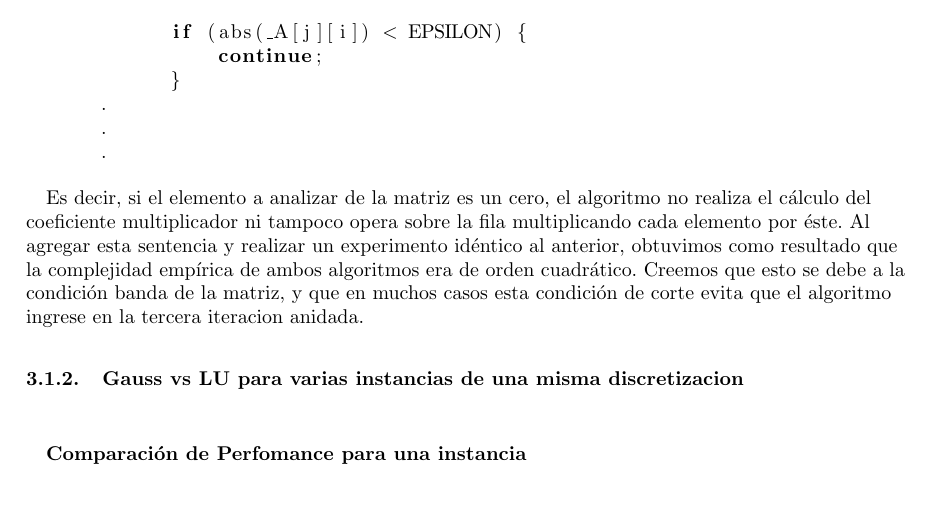
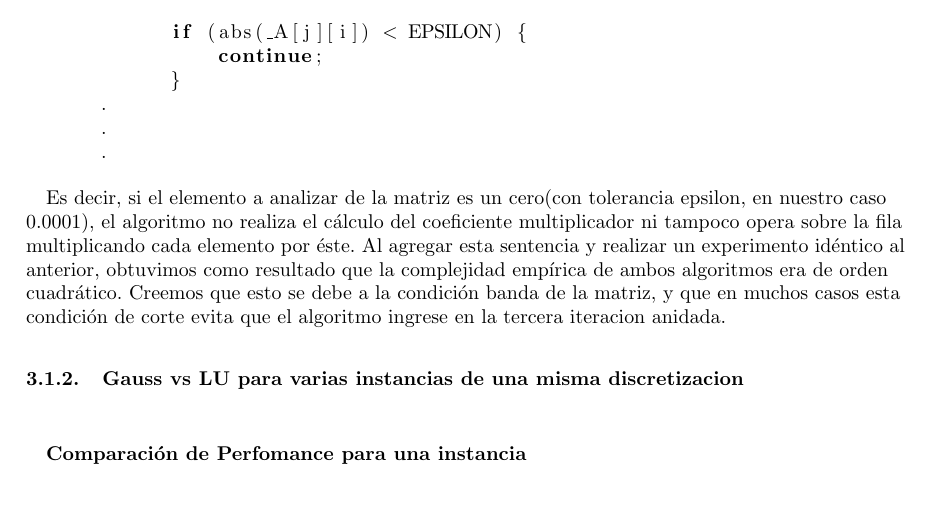
Before and after one commit to svilerino/metnum, a LaTeX document (tp1/tex/informe.tex, which reads tp1/tex/resultados.tex): part of page 18 of 32, cut so that both start at the same text. Compiled offline with pdfLaTeX.

Commit message:
Aclaracion del epsilon de la tolerancia en una parte del informe

```diff
--- a/tp1/tex/resultados.tex
+++ b/tp1/tex/resultados.tex
@@ -65,7 +65,7 @@ for (int j = i+1; j < numfilas; j++) {
 			.
 \end{lstlisting}
 
-Es decir, si el elemento a analizar de la matriz es un cero, el algoritmo no realiza el c\'alculo del coeficiente multiplicador ni tampoco opera sobre la fila multiplicando cada elemento por \'este. Al agregar esta sentencia y realizar un experimento id\'entico al anterior, obtuvimos como resultado que la complejidad emp\'irica de ambos algoritmos era de orden cuadr\'atico. Creemos que esto se debe a la condición banda de la matriz, y que en muchos casos esta condición de corte evita que el algoritmo ingrese en la tercera iteracion anidada.
+Es decir, si el elemento a analizar de la matriz es un cero(con tolerancia epsilon, en nuestro caso 0.0001), el algoritmo no realiza el c\'alculo del coeficiente multiplicador ni tampoco opera sobre la fila multiplicando cada elemento por \'este. Al agregar esta sentencia y realizar un experimento id\'entico al anterior, obtuvimos como resultado que la complejidad emp\'irica de ambos algoritmos era de orden cuadr\'atico. Creemos que esto se debe a la condición banda de la matriz, y que en muchos casos esta condición de corte evita que el algoritmo ingrese en la tercera iteracion anidada.
 
 \subsubsection{Gauss vs LU para varias instancias de una misma discretizacion}
 
```
